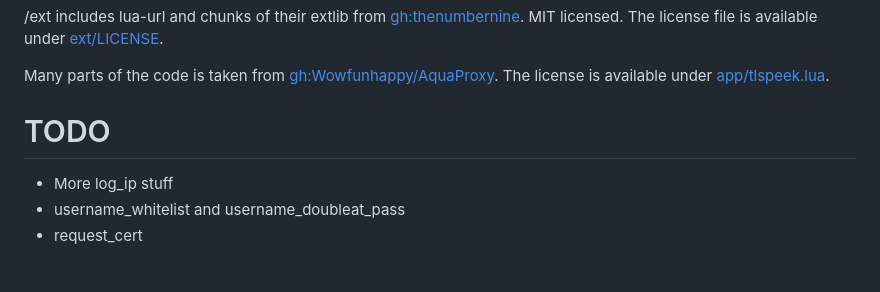
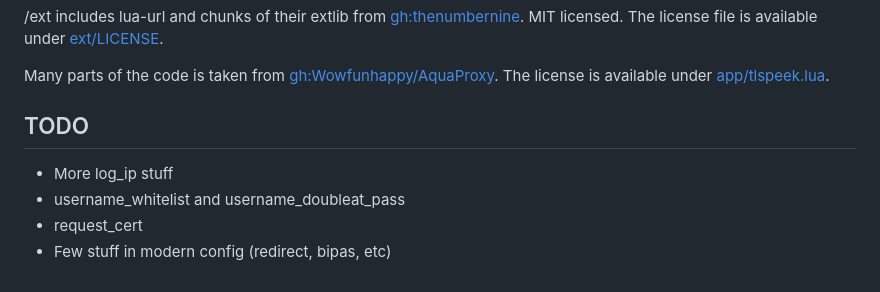
Before and after one commit to nilFinx/LPLE, a Markdown page: README.md, the part around the change. GitHub-like rendering.

Commit message:
Add TODO, fix header size

```diff
--- a/README.md
+++ b/README.md
@@ -63,8 +63,9 @@ cydia.css uses CSS from [cydia.saurik.com](https://cydia.saurik.com/), and few p
 
 Many parts of the code is taken from [gh:Wowfunhappy/AquaProxy](https://github.com/Wowfunhappy/AquaProxy). The license is available under [app/tlspeek.lua](./app/tlspeek.lua).
 
-# TODO
+## TODO
 
 * More log_ip stuff
 * username_whitelist and username_doubleat_pass
 * request_cert
+* Few stuff in modern config (redirect, bipas, etc)
```
